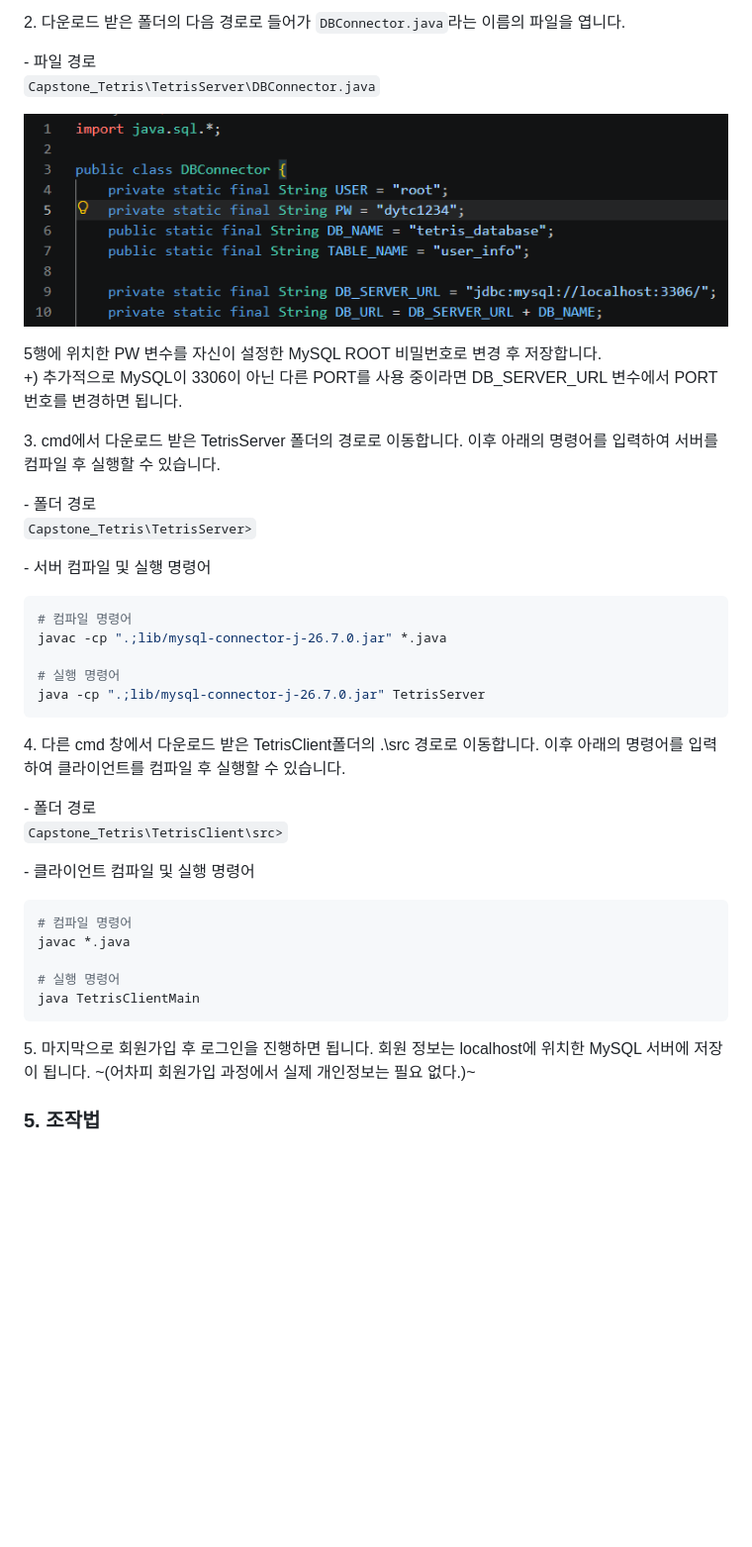
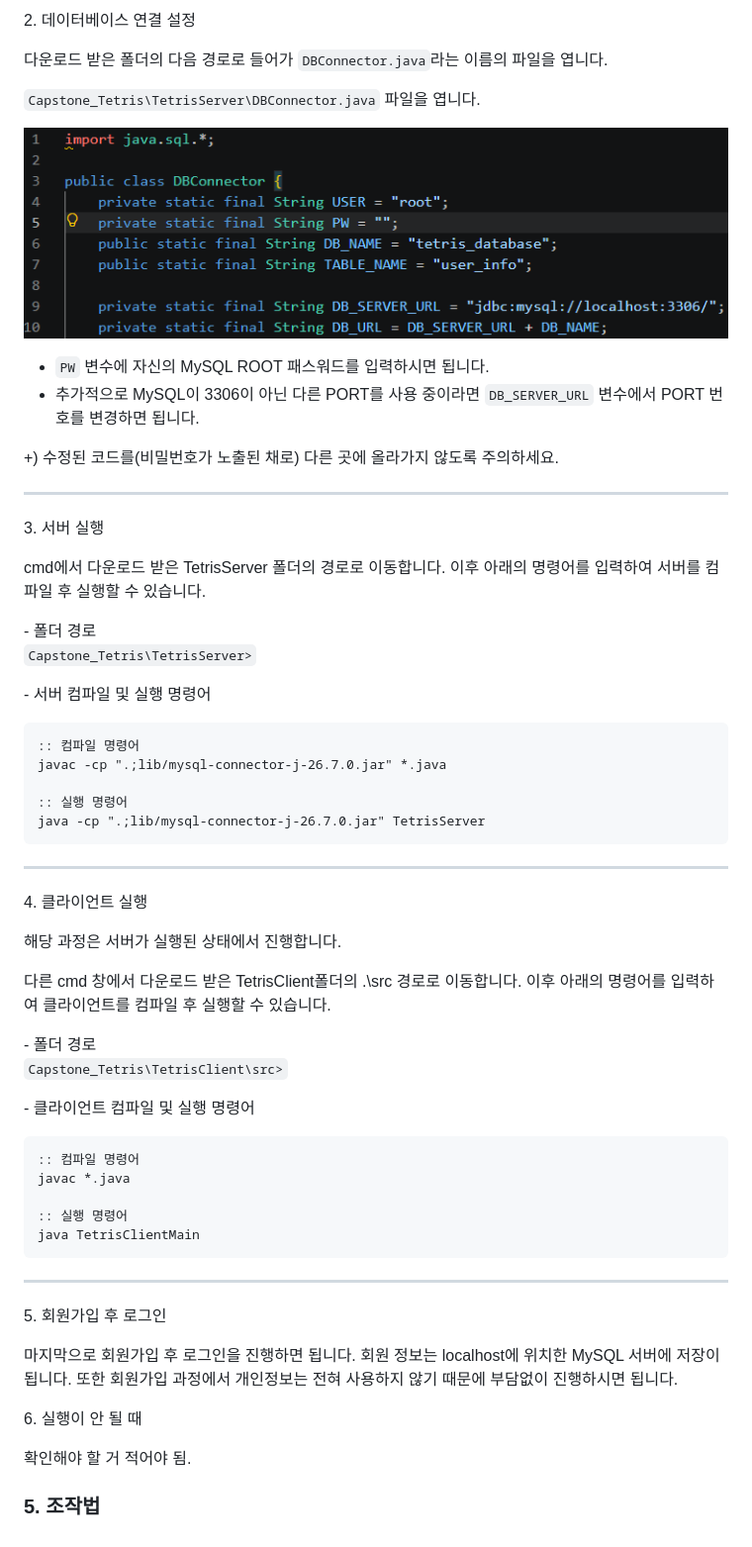
Before and after one commit to CodingDooPal/Capstone_Tetris, a Markdown page: README.md, the part around one of its changes. Shown at 99% size. GitHub-like rendering; pictures changed too: DBConnector.png; blank space fills up the shorter version.

````diff
--- a/README.md
+++ b/README.md
@@ -43,47 +46,66 @@ git clone --depth 1 https://github.com/CodingDooPal/Capstone_Tetris.git
 
-2\. 다운로드 받은 폴더의 다음 경로로 들어가 `DBConnector.java`라는 이름의 파일을 엽니다.
+2\. 데이터베이스 연결 설정
 
-\- 파일 경로<br>
-`Capstone_Tetris\TetrisServer\DBConnector.java`
+다운로드 받은 폴더의 다음 경로로 들어가 `DBConnector.java`라는 이름의 파일을 엽니다.
+
+`Capstone_Tetris\TetrisServer\DBConnector.java` 파일을 엽니다.
 
 ![DBConnector.png](DBConnector.png)<br>
 
-5행에 위치한 PW 변수를 자신이 설정한 MySQL ROOT 비밀번호로 변경 후 저장합니다.<br>
-+) 추가적으로 MySQL이 3306이 아닌 다른 PORT를 사용 중이라면 DB_SERVER_URL 변수에서 PORT 번호를 변경하면 됩니다.
+- `PW` 변수에 자신의 MySQL ROOT 패스워드를 입력하시면 됩니다.
+- 추가적으로 MySQL이 3306이 아닌 다른 PORT를 사용 중이라면 `DB_SERVER_URL` 변수에서 PORT 번호를 변경하면 됩니다.
 
-3\. cmd에서 다운로드 받은 TetrisServer 폴더의 경로로 이동합니다. 이후 아래의 명령어를 입력하여 서버를 컴파일 후 실행할 수 있습니다.<br>
++) 수정된 코드를(비밀번호가 노출된 채로) 다른 곳에 올라가지 않도록 주의하세요.
+
+---
+
+3\. 서버 실행
+
+cmd에서 다운로드 받은 TetrisServer 폴더의 경로로 이동합니다. 이후 아래의 명령어를 입력하여 서버를 컴파일 후 실행할 수 있습니다.<br>
 
 \- 폴더 경로<br>
 `Capstone_Tetris\TetrisServer>`
 
 \- 서버 컴파일 및 실행 명령어
 
-```bash
-# 컴파일 명령어
+```cmd
+:: 컴파일 명령어
 javac -cp ".;lib/mysql-connector-j-26.7.0.jar" *.java
 
-# 실행 명령어
+:: 실행 명령어
 java -cp ".;lib/mysql-connector-j-26.7.0.jar" TetrisServer
 ```
 
-4\. 다른 cmd 창에서 다운로드 받은 TetrisClient폴더의 .\src 경로로 이동합니다. 이후 아래의 명령어를 입력하여 클라이언트를 컴파일 후 실행할 수 있습니다.
+---
+
+4\. 클라이언트 실행
+
+해당 과정은 서버가 실행된 상태에서 진행합니다.
+
+다른 cmd 창에서 다운로드 받은 TetrisClient폴더의 .\src 경로로 이동합니다. 이후 아래의 명령어를 입력하여 클라이언트를 컴파일 후 실행할 수 있습니다.
 
 \- 폴더 경로<br>
 `Capstone_Tetris\TetrisClient\src>`
 
 \- 클라이언트 컴파일 및 실행 명령어
 
-```bash
-# 컴파일 명령어
+```cmd
+:: 컴파일 명령어
 javac *.java
 
-# 실행 명령어
+:: 실행 명령어
 java TetrisClientMain
 ```
 
-5\. 마지막으로 회원가입 후 로그인을 진행하면 됩니다. 회원 정보는 localhost에 위치한 MySQL 서버에 저장이 됩니다. ~(어차피 회원가입 과정에서 실제 개인정보는 필요 없다.)~
+---
 
+5\. 회원가입 후 로그인
 
+마지막으로 회원가입 후 로그인을 진행하면 됩니다. 회원 정보는 localhost에 위치한 MySQL 서버에 저장이 됩니다. 또한 회원가입 과정에서 개인정보는 전혀 사용하지 않기 때문에 부담없이 진행하시면 됩니다.
+
+6\. 실행이 안 될 때
+
+확인해야 할 거 적어야 됨.
 
 
 
````
Also changed, not shown: other parts of README.md (+9 -6 lines), 1 other file.
